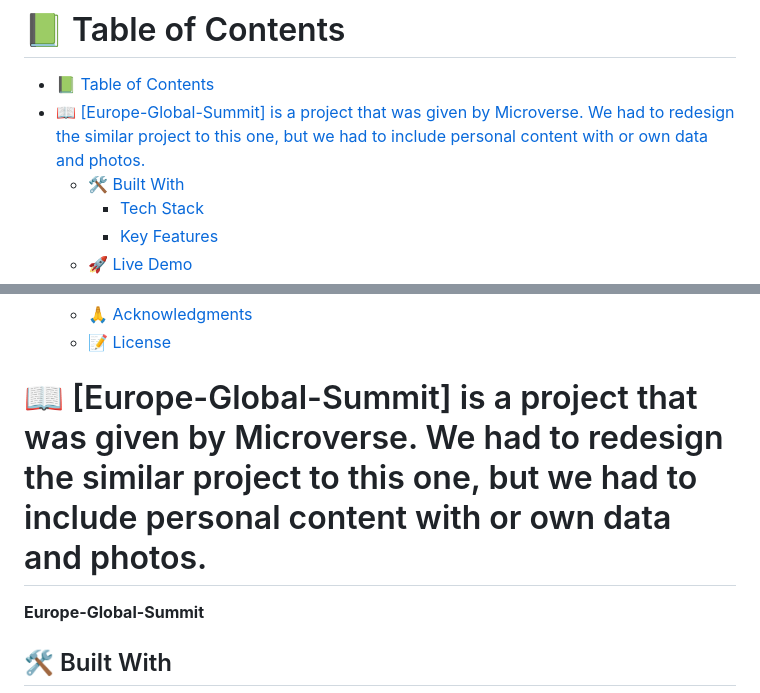
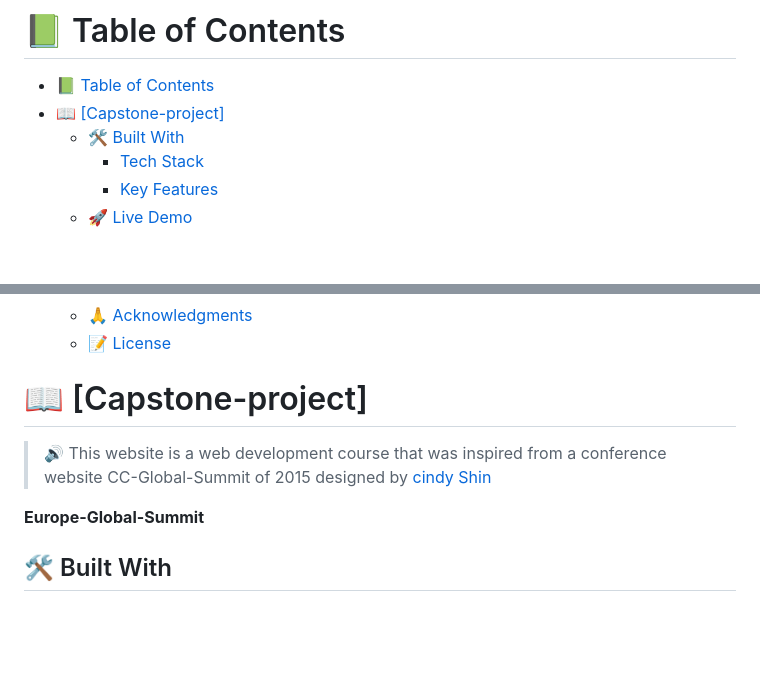
Before and after one commit to MICHAELKITH/Capstone-1-Project, a Markdown page: readme.md, 2 parts joined by grey strips. Rendered like a GitHub page; blank space fills up the shorter version.

Commit message:
readme file updated video

```diff
--- a/readme.md
+++ b/readme.md
@@ -15,7 +15,7 @@
 # 📗 Table of Contents
 
 - [📗 Table of Contents](#-table-of-contents)
-- [📖 \[Europe-Global-Summit\]  is a project that was given by Microverse. We had to redesign the similar project to this one, but we had to include personal content with or own data and photos.](#-europe-global-summit--is-a-project-that-was-given-by-microverse-we-had-to-redesign-the-similar-project-to-this-one-but-we-had-to-include-personal-content-with-or-own-data-and-photos)
+- [📖 \[Capstone-project\] ](#-capstone-project-)
   - [🛠 Built With ](#-built-with-)
     - [Tech Stack ](#tech-stack-)
     - [Key Features ](#key-features-)
@@ -39,7 +39,9 @@
 
 <!-- PROJECT DESCRIPTION -->
 
-# 📖 [Europe-Global-Summit] <a name="about-project"> is a project that was given by Microverse. We had to redesign the similar project to this one, but we had to include personal content with or own data and photos.</a>
+# 📖 [Capstone-project] <a name="about-project"></a>
+
+>🔊 This website is a web development course that was inspired from a conference website CC-Global-Summit of 2015 designed by [cindy Shin](https://www.behance.net/gallery/29845175/CC-Global-Summit-2015)
 
 **Europe-Global-Summit**
 
```
Also changed, not shown: other parts of readme.md (+1 -1 lines).
